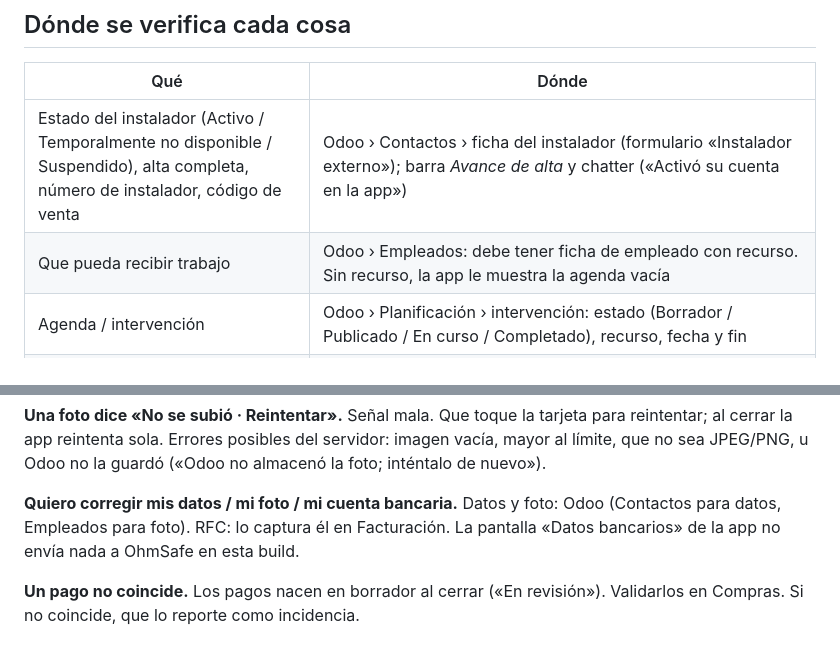
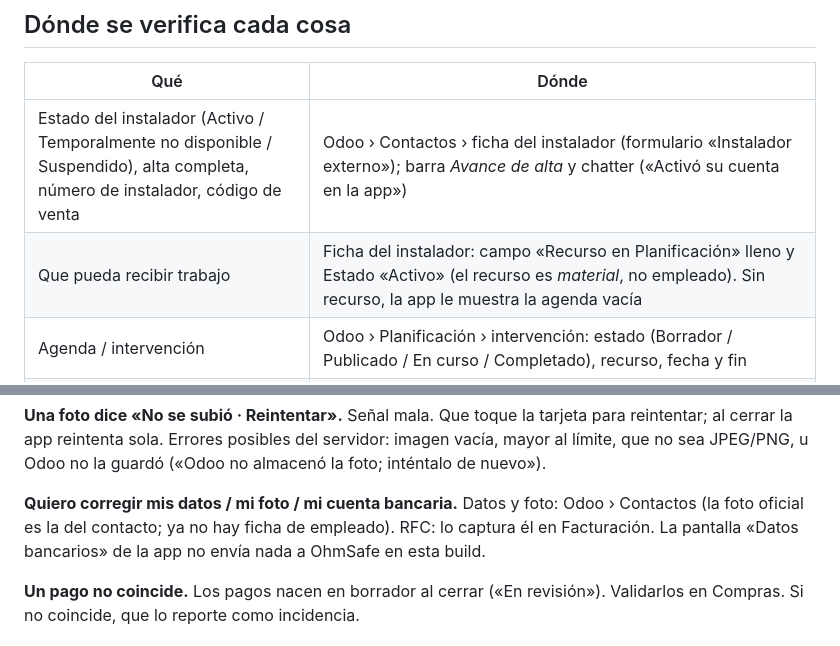
Before and after one commit to carlosm-OS/OhmSafe-APP-Instaladores, a Markdown page: docs/manual/90-guia-sac-INTERNO.md, 2 parts joined by grey strips. GitHub-like rendering.

```diff
--- a/docs/manual/90-guia-sac-INTERNO.md
+++ b/docs/manual/90-guia-sac-INTERNO.md
@@ -13,7 +13,7 @@
 | Qué | Dónde |
 |---|---|
 | Estado del instalador (Activo / Temporalmente no disponible / Suspendido), alta completa, número de instalador, código de venta | Odoo › Contactos › ficha del instalador (formulario «Instalador externo»); barra *Avance de alta* y chatter («Activó su cuenta en la app») |
-| Que pueda recibir trabajo | Odoo › Empleados: debe tener ficha de empleado con recurso. Sin recurso, la app le muestra la agenda vacía |
+| Que pueda recibir trabajo | Ficha del instalador: campo «Recurso en Planificación» lleno y Estado «Activo» (el recurso es *material*, no empleado). Sin recurso, la app le muestra la agenda vacía |
 | Agenda / intervención | Odoo › Planificación › intervención: estado (Borrador / Publicado / En curso / Completado), recurso, fecha y fin |
 | Avance del servicio en la app | Propiedades de la intervención: `op_hora_salida` (inició ruta), `op_hora_llegada` + `op_llegada_lat/lng` (llegada), `op_vinculado`, `op_serie`, `op_mac`, `op_tierra_confirmada`, `op_cancelada` / `op_motivo_cancelacion` / `op_cancelada_en`, `op_cierre_lat/lng` / `op_cierre_distancia_m` |
 | Inspección, materiales, entrega | Pestaña **Hoja de trabajo** («Instalación de cerca eléctrica»): `insp_*`, `inst_*`, `ent_*` |
@@ -53,7 +53,7 @@ El cierre está a más de 300 m de la llegada. Puede confirmar con «Sí, cerrar
 Señal mala. Que toque la tarjeta para reintentar; al cerrar la app reintenta sola. Errores posibles del servidor: imagen vacía, mayor al límite, que no sea JPEG/PNG, u Odoo no la guardó («Odoo no almacenó la foto; inténtalo de nuevo»).
 
 **Quiero corregir mis datos / mi foto / mi cuenta bancaria.**
-Datos y foto: Odoo (Contactos para datos, Empleados para foto). RFC: lo captura él en Facturación. La pantalla «Datos bancarios» de la app no envía nada a OhmSafe en esta build.
+Datos y foto: Odoo › Contactos (la foto oficial es la del contacto; ya no hay ficha de empleado). RFC: lo captura él en Facturación. La pantalla «Datos bancarios» de la app no envía nada a OhmSafe en esta build.
 
 **Un pago no coincide.**
 Los pagos nacen en borrador al cerrar («En revisión»). Validarlos en Compras. Si no coincide, que lo reporte como incidencia.
```
Also changed, not shown: docs/manual/91-alta-instalador-externo-INTERNO.md (+12 -11 lines).
